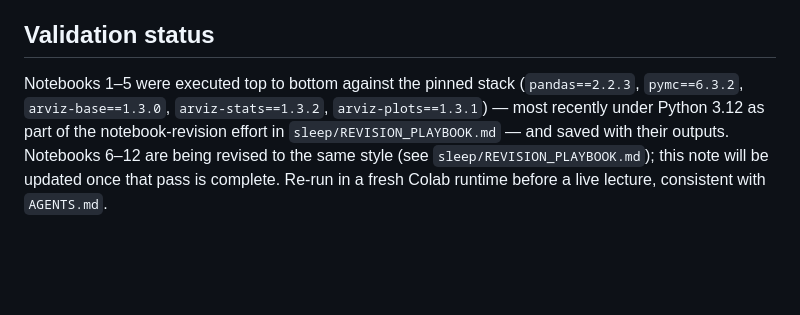
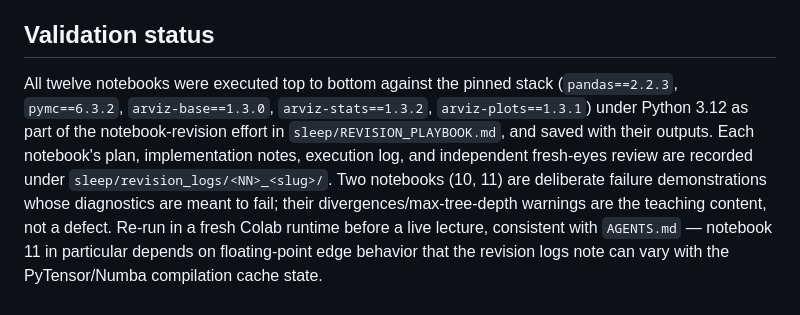
Before and after one commit to opherdonchin/BayesShortCourse, a Markdown page: sleep/solved/README.md, the part around the change. Drawn GitHub-style; blank space fills up the shorter version.

Commit message:
Update solved README validation status: full 01-12 pass complete
Notebooks 6-12 are no longer "being revised" -- the entire sequence has
been executed, verified, and independently reviewed per
sleep/REVISION_PLAYBOOK.md. Notes the two deliberate failure-
demonstration notebooks (10, 11) and notebook 11's PyTensor/Numba
cache-state reproducibility caveat, both documented in their revision
logs.

Co-Authored-By: Claude Sonnet 5 <noreply@anthropic.com>
Claude-Session: https://claude.ai/code/session_013zNPikegArxBhXSEUDvimt

```diff
--- a/sleep/solved/README.md
+++ b/sleep/solved/README.md
@@ -43,4 +43,4 @@ Prior sensitivity (power-scaling, notebooks 1, 2, 3, 6, 7) uses `pm.compute_log_
 
 ## Validation status
 
-Notebooks 1–5 were executed top to bottom against the pinned stack (`pandas==2.2.3`, `pymc==6.3.2`, `arviz-base==1.3.0`, `arviz-stats==1.3.2`, `arviz-plots==1.3.1`) — most recently under Python 3.12 as part of the notebook-revision effort in `sleep/REVISION_PLAYBOOK.md` — and saved with their outputs. Notebooks 6–12 are being revised to the same style (see `sleep/REVISION_PLAYBOOK.md`); this note will be updated once that pass is complete. Re-run in a fresh Colab runtime before a live lecture, consistent with `AGENTS.md`.
+All twelve notebooks were executed top to bottom against the pinned stack (`pandas==2.2.3`, `pymc==6.3.2`, `arviz-base==1.3.0`, `arviz-stats==1.3.2`, `arviz-plots==1.3.1`) under Python 3.12 as part of the notebook-revision effort in `sleep/REVISION_PLAYBOOK.md`, and saved with their outputs. Each notebook's plan, implementation notes, execution log, and independent fresh-eyes review are recorded under `sleep/revision_logs/<NN>_<slug>/`. Two notebooks (10, 11) are deliberate failure demonstrations whose diagnostics are meant to fail; their divergences/max-tree-depth warnings are the teaching content, not a defect. Re-run in a fresh Colab runtime before a live lecture, consistent with `AGENTS.md` — notebook 11 in particular depends on floating-point edge behavior that the revision logs note can vary with the PyTensor/Numba compilation cache state.
```
